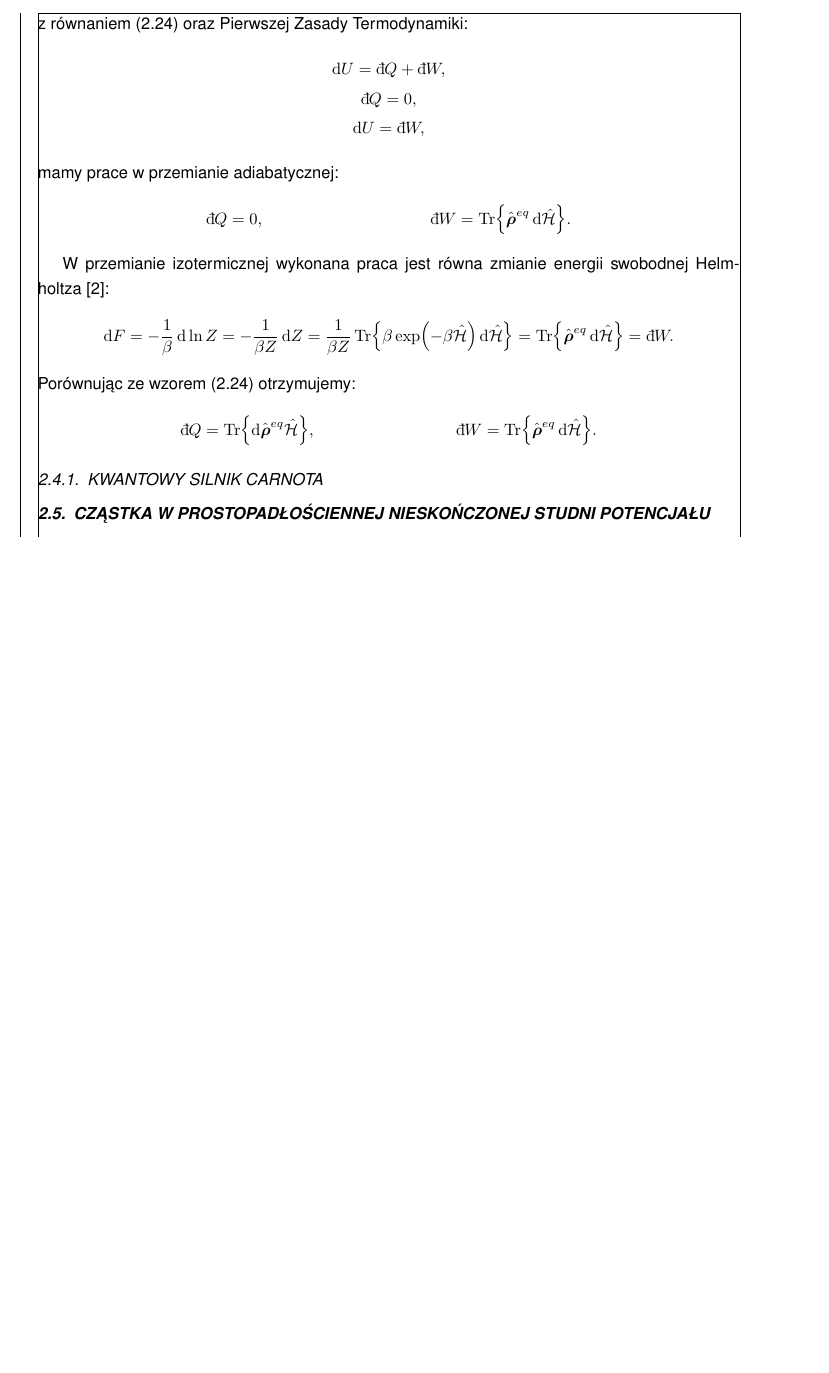
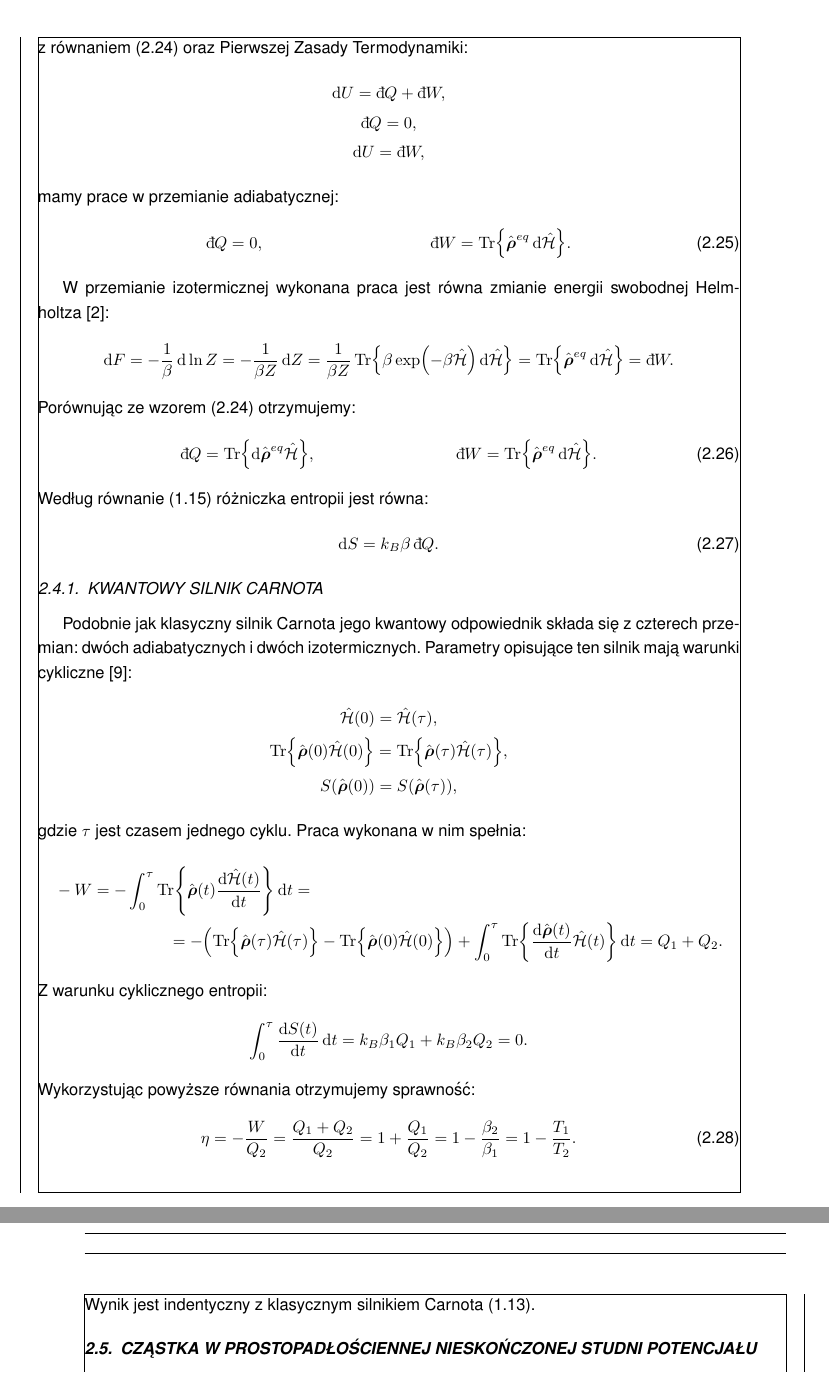
Before and after one commit to rafalstaroszczyk/Praca-magisterska, a LaTeX document (main.tex, which reads chapters/Kwantowe_maszyny_cieplne.tex): part of page 18 of 22 before the commit and two parts of pages 18 and 19 of 23 after it, the two joined at a grey line, cut so that both start at the same text, the shorter picture padded with empty space. Compiled offline with pdfLaTeX.

Commit message:
Dodano kwantowy silnik Carnota

```diff
--- a/chapters/Kwantowe_maszyny_cieplne.tex
+++ b/chapters/Kwantowe_maszyny_cieplne.tex
@@ -60,10 +59,10 @@ Entropia jest jedynie funkcją macierzy gęstości. Dla przypadku \(\vu{\rho}^{e
 	\d{U} = \idif{W},
 \end{gather*}
 mamy prace w przemianie adiabatycznej:
-\begin{align*}
+\begin{align}\label{eq:kwant_przem_adiab_QW}
 	\idif{Q} &= 0, &
 	\idif{W} &= \Tr\Bab{\vu{\rho}^{eq} \d{\ham}}.
-\end{align*}
+\end{align}
 
 W przemianie izotermicznej wykonana praca jest równa zmianie energii swobodnej Helmholtza \cite{b:pudlik_termodynamika}:
 \begin{equation*}
@@ -73,13 +72,36 @@ W przemianie izotermicznej wykonana praca jest równa zmianie energii swobodnej
 	\Tr\Bab{\vu{\rho}^{eq} \d{\ham}} = \idif{W}.
 \end{equation*}
 Porównując ze wzorem \eqref{eq:kwant_energia_wewnetrzna_roz} otrzymujemy:
-\begin{align*}
+\begin{align}\label{eq:kwant_przem_izoterm_QW}
 	\idif{Q} &= \Tr\Bab{\d{\vu{\rho}}^{eq} \ham}, &
 	\idif{W} &= \Tr\Bab{\vu{\rho}^{eq} \d{\ham}}.
-\end{align*}
+\end{align}
+Według równanie \eqref{eq:def_entropia} różniczka entropii jest równa:
+\begin{equation}\label{eq:kwant_przem_izoterm_dS}
+	\d{S} = k_B \beta \idif{Q}.
+\end{equation}
 
 \subsection{Kwantowy silnik Carnota}
-
+Podobnie jak klasyczny silnik Carnota jego kwantowy odpowiednik składa się z czterech przemian: dwóch adiabatycznych i dwóch izotermicznych. Parametry opisujące ten silnik mają warunki cykliczne \cite{myers}:
+\begin{gather*}
+	\ham\pab{0} = \ham\pab{\tau}, \\
+	\Tr\Bab{\vu{\rho}\pab{0} \ham\pab{0}} = \Tr\Bab{\vu{\rho}\pab{\tau} \ham\pab{\tau}}, \\
+	S\pab{\vu{\rho}\pab{0}} = S\pab{\vu{\rho}\pab{\tau}},
+\end{gather*}
+gdzie \(\tau\) jest czasem jednego cyklu. Praca wykonana w nim spełnia:
+\begin{multline*}
+	- W = - \int_{0}^{\tau} \Tr\Bab{\vu{\rho}\pab{t} \odv{\ham\pab{t}}{t}} \d{t} = \\ =
+	- \pab{\Tr\Bab{\vu{\rho}\pab{\tau} \ham\pab{\tau}} - \Tr\Bab{\vu{\rho}\pab{0} \ham\pab{0}}} + \int_{0}^{\tau} \Tr\Bab{\odv{\vu{\rho}\pab{t}}{t} \ham\pab{t}} \d{t} = Q_1 + Q_2.
+\end{multline*}
+Z warunku cyklicznego entropii:
+\begin{equation*}
+	\int_{0}^{\tau} \odv{S\pab{t}}{t} \d{t} = k_B \beta_1 Q_1 + k_B \beta_2 Q_2 = 0.
+\end{equation*}
+Wykorzystując powyższe równania otrzymujemy sprawność:
+\begin{equation}\label{eq:kwant_sprawnosc_Carnot}
+	\eta = - \frac{W}{Q_2} = \frac{Q_1 + Q_2}{Q_2} = 1 + \frac{Q_1}{Q_2} = 1 - \frac{\beta_2}{\beta_1} = 1 - \frac{T_1}{T_2}.
+\end{equation}
+Wynik jest indentyczny z klasycznym silnikiem Carnota \eqref{eq:sprawnosc_carnot}.
 
 
 
```
Also changed, not shown: main.pdf, chapters/Kwantowe_maszyny_cieplne.tex (1 more changed lines).
